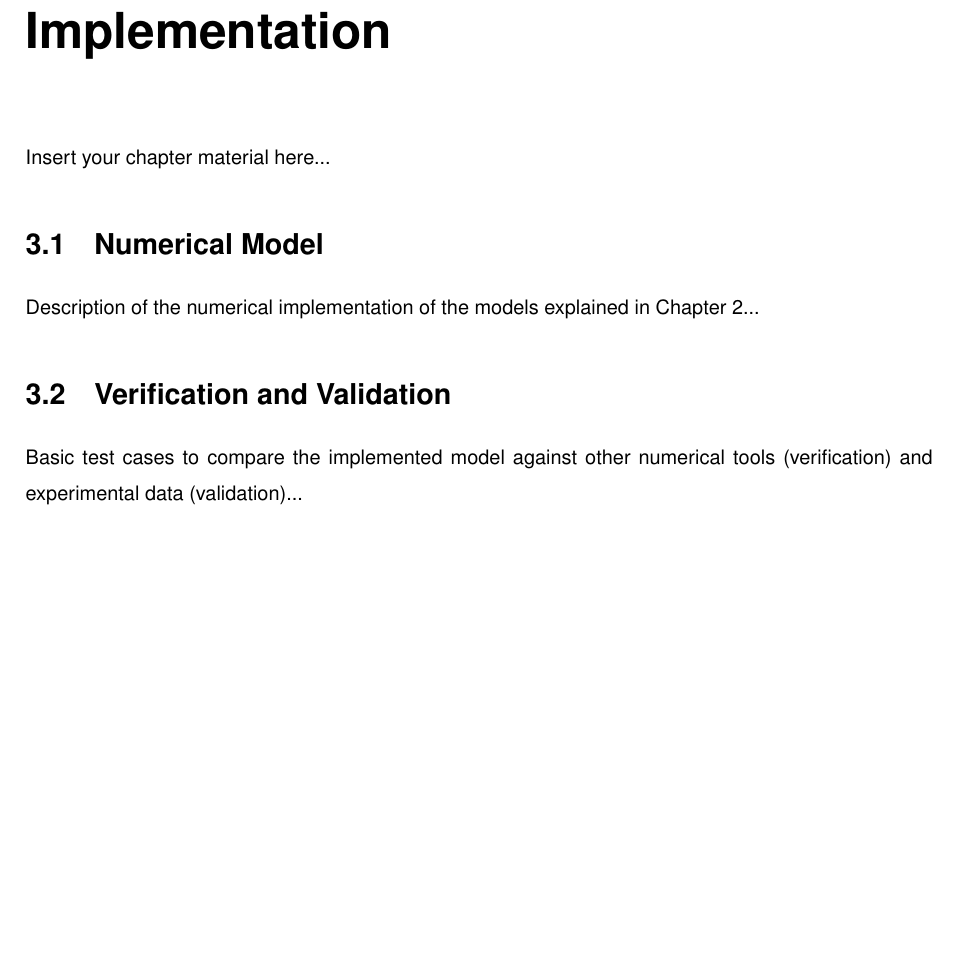
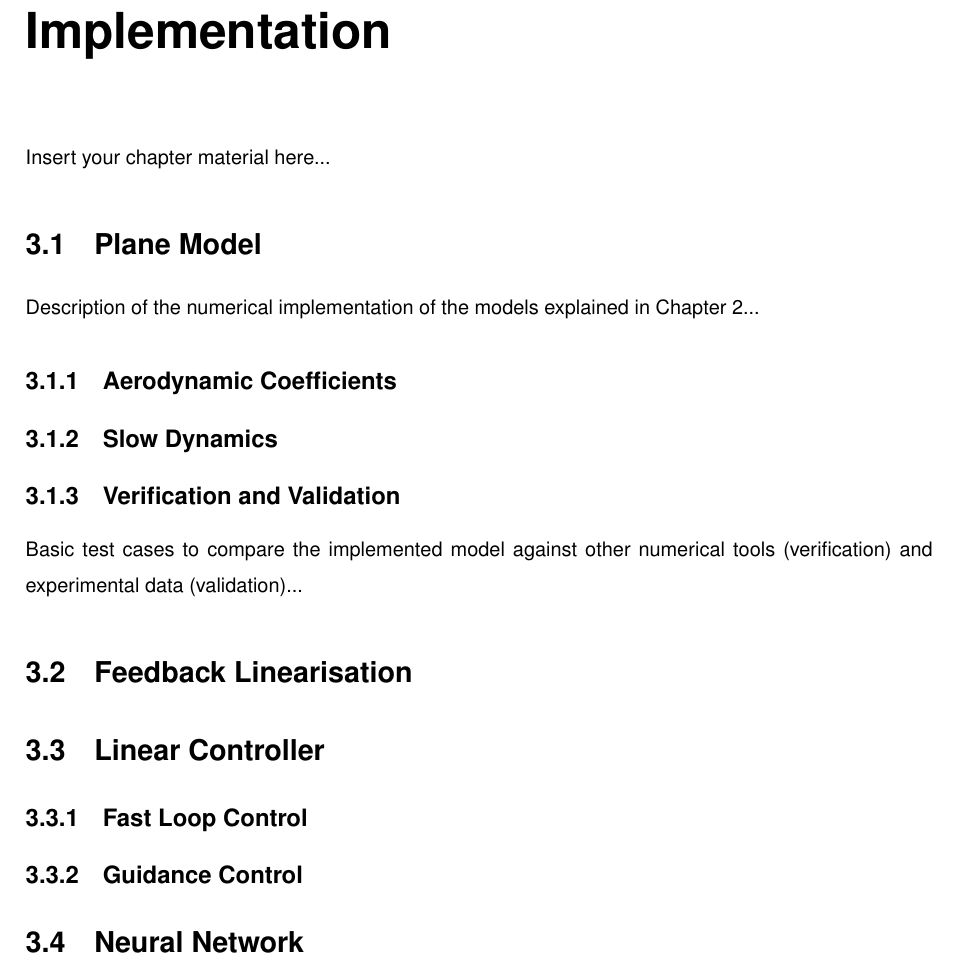
Before and after one commit to GuilhermeGSousa/Thesis, a LaTeX thesis (Thesis.tex, which reads Thesis_Implementation.tex): part of page 31 of 46, cut so that both start at the same text, the shorter picture padded with empty space. Compiled offline with pdfLaTeX; a LaTeX package or settings file that is missing is left out.

Commit message:
Implementation: Sections setup

```diff
--- a/Thesis_Implementation.tex
+++ b/Thesis_Implementation.tex
@@ -14,14 +14,32 @@
 Insert your chapter material here...
 
 %%%%%%%%%%%%%%%%%%%%%%%%%%%%%%%%%%%%%%%%%%%%%%%%%%%%%%%%%%%%%%%%%%%%%%%%
-\section{Numerical Model}
+\section{Plane Model}
 \label{section:model}
 
 Description of the numerical implementation of the models explained in Chapter~\ref{chapter:background}...
+\subsection{Aerodynamic Coefficients}
+\label{section:model/aero_coef}
 
+\subsection{Slow Dynamics}
+\label{section:model/slow_dynamics}
 
-%%%%%%%%%%%%%%%%%%%%%%%%%%%%%%%%%%%%%%%%%%%%%%%%%%%%%%%%%%%%%%%%%%%%%%%%
-\section{Verification and Validation}
-\label{section:verification}
+\subsection{Verification and Validation}
+\label{section:model/verification}
 
 Basic test cases to compare the implemented model against other numerical tools (verification) and experimental data (validation)...
+
+\section{Feedback Linearisation}
+\label{section:FBL}
+
+\section{Linear Controller}
+\label{section:linear_controller}
+
+\subsection{Fast Loop Control}
+\label{section:linear_controller/fast_loop}
+
+\subsection{Guidance Control}
+\label{section:linear_controller/guidance}
+
+\section{Neural Network}
+\label{section:NN}
```
